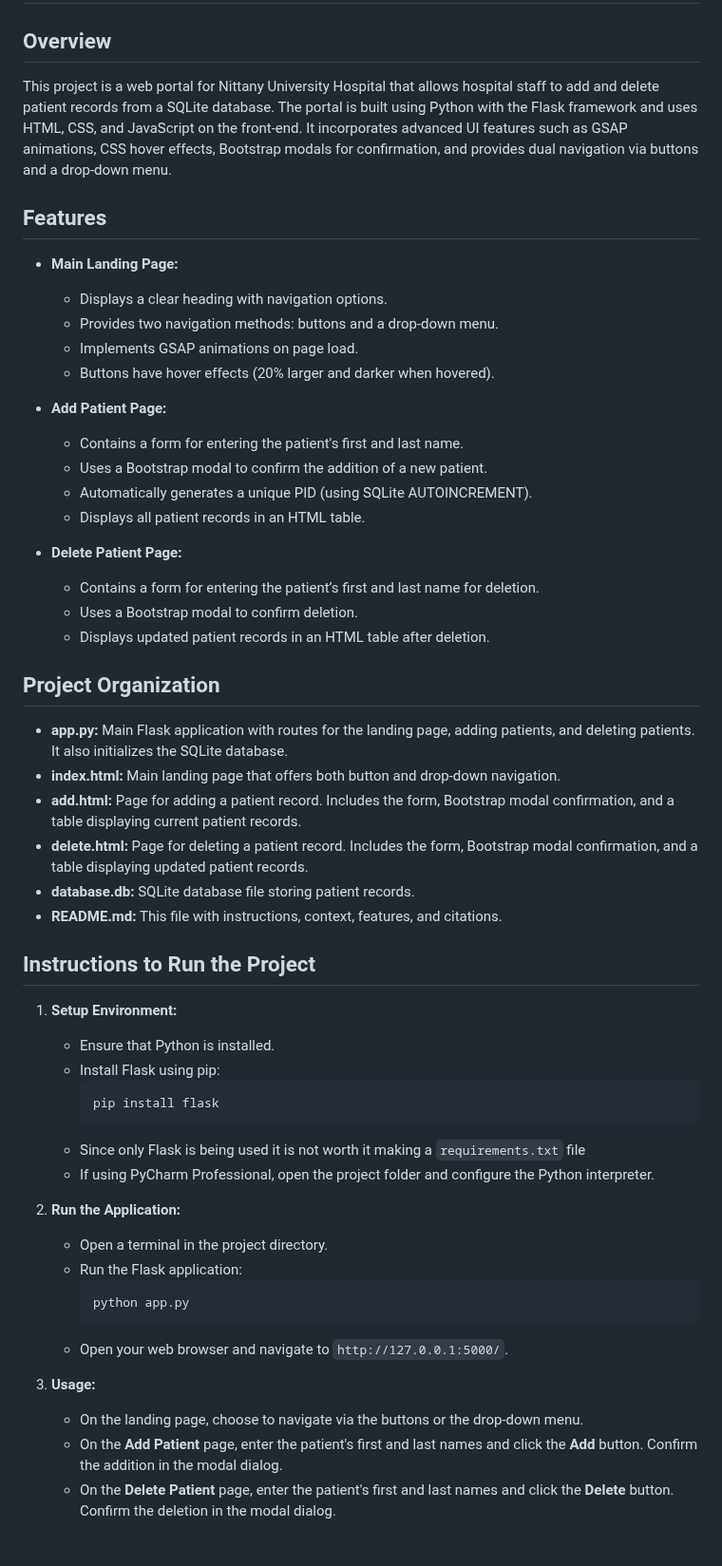
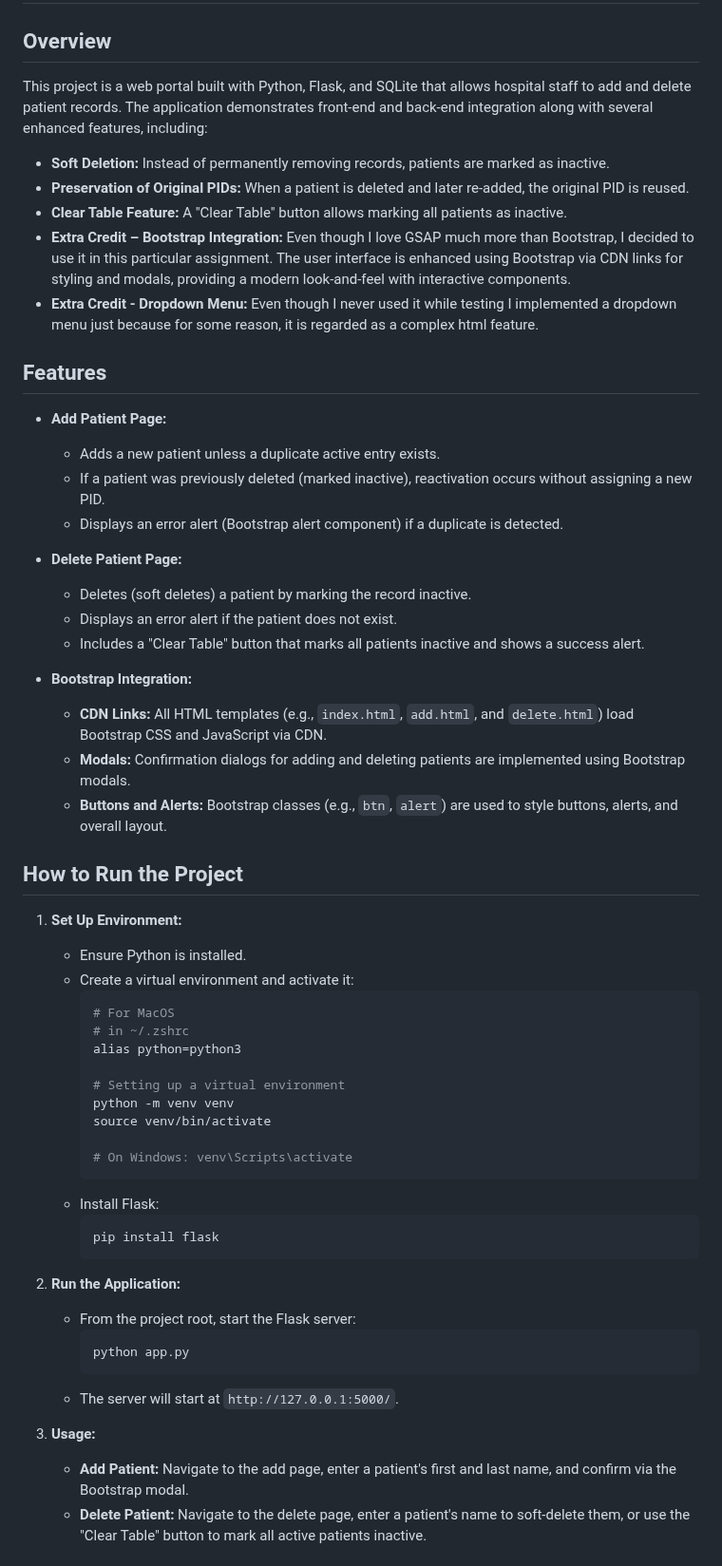
Before and after one commit to UDogg/starter_code_431w, a Markdown page: README.md, the part around one of its changes. Shown at 95% size. Drawn GitHub-style.

````diff
--- a/README.md
+++ b/README.md
@@ -1,54 +1,58 @@
 # Nittany University Hospital Web Portal
 
 ## Overview
-This project is a web portal for Nittany University Hospital that allows hospital staff to add and delete patient records from a SQLite database. The portal is built using Python with the Flask framework and uses HTML, CSS, and JavaScript on the front-end. It incorporates advanced UI features such as GSAP animations, CSS hover effects, Bootstrap modals for confirmation, and provides dual navigation via buttons and a drop-down menu.
+This project is a web portal built with Python, Flask, and SQLite that allows hospital staff to add and delete patient records. The application demonstrates front-end and back-end integration along with several enhanced features, including:
+- **Soft Deletion:** Instead of permanently removing records, patients are marked as inactive.
+- **Preservation of Original PIDs:** When a patient is deleted and later re-added, the original PID is reused.
+- **Clear Table Feature:** A "Clear Table" button allows marking all patients as inactive.
+- **Extra Credit – Bootstrap Integration:** Even though I love GSAP much more than Bootstrap, I decided to use it in this particular assignment. The user interface is enhanced using Bootstrap via CDN links for styling and modals, providing a modern look-and-feel with interactive components.
+- **Extra Credit - Dropdown Menu:** Even though I never used it while testing I implemented a dropdown menu just because for some reason, it is regarded as a complex html feature.
 
 ## Features
-- **Main Landing Page:**
-  - Displays a clear heading with navigation options.
-  - Provides two navigation methods: buttons and a drop-down menu.
-  - Implements GSAP animations on page load.
-  - Buttons have hover effects (20% larger and darker when hovered).
-
 - **Add Patient Page:**
-  - Contains a form for entering the patient's first and last name.
-  - Uses a Bootstrap modal to confirm the addition of a new patient.
-  - Automatically generates a unique PID (using SQLite AUTOINCREMENT).
-  - Displays all patient records in an HTML table.
+  - Adds a new patient unless a duplicate active entry exists.
+  - If a patient was previously deleted (marked inactive), reactivation occurs without assigning a new PID.
+  - Displays an error alert (Bootstrap alert component) if a duplicate is detected.
 
 - **Delete Patient Page:**
-  - Contains a form for entering the patient’s first and last name for deletion.
-  - Uses a Bootstrap modal to confirm deletion.
-  - Displays updated patient records in an HTML table after deletion.
+  - Deletes (soft deletes) a patient by marking the record inactive.
+  - Displays an error alert if the patient does not exist.
+  - Includes a "Clear Table" button that marks all patients inactive and shows a success alert.
 
-## Project Organization
-- **app.py:** Main Flask application with routes for the landing page, adding patients, and deleting patients. It also initializes the SQLite database.
-- **index.html:** Main landing page that offers both button and drop-down navigation.
-- **add.html:** Page for adding a patient record. Includes the form, Bootstrap modal confirmation, and a table displaying current patient records.
-- **delete.html:** Page for deleting a patient record. Includes the form, Bootstrap modal confirmation, and a table displaying updated patient records.
-- **database.db:** SQLite database file storing patient records.
-- **README.md:** This file with instructions, context, features, and citations.
+- **Bootstrap Integration:**
+  - **CDN Links:** All HTML templates (e.g., `index.html`, `add.html`, and `delete.html`) load Bootstrap CSS and JavaScript via CDN.
+  - **Modals:** Confirmation dialogs for adding and deleting patients are implemented using Bootstrap modals.
+  - **Buttons and Alerts:** Bootstrap classes (e.g., `btn`, `alert`) are used to style buttons, alerts, and overall layout.
 
-## Instructions to Run the Project
-1. **Setup Environment:**
-   - Ensure that Python is installed.
-   - Install Flask using pip:
+
+## How to Run the Project
+1. **Set Up Environment:**
+   - Ensure Python is installed.
+   - Create a virtual environment and activate it:
+     ```bash
+     # For MacOS
+     # in ~/.zshrc
+     alias python=python3
+
+     # Setting up a virtual environment
+     python -m venv venv
+     source venv/bin/activate
+
+     # On Windows: venv\Scripts\activate
      ```
+   - Install Flask:
+     ```bash
      pip install flask
      ```
-   - Since only Flask is being used it is not worth it making a ```requirements.txt``` file
-   - If using PyCharm Professional, open the project folder and configure the Python interpreter.
 
 2. **Run the Application:**
-   - Open a terminal in the project directory.
-   - Run the Flask application:
-     ```
+   - From the project root, start the Flask server:
+     ```bash
      python app.py
      ```
-   - Open your web browser and navigate to `http://127.0.0.1:5000/`.
+   - The server will start at `http://127.0.0.1:5000/`.
 
 3. **Usage:**
-   - On the landing page, choose to navigate via the buttons or the drop-down menu.
-   - On the **Add Patient** page, enter the patient's first and last names and click the **Add** button. Confirm the addition in the modal dialog.
-   - On the **Delete Patient** page, enter the patient's first and last names and click the **Delete** button. Confirm the deletion in the modal dialog.
+   - **Add Patient:** Navigate to the add page, enter a patient's first and last name, and confirm via the Bootstrap modal.
+   - **Delete Patient:** Navigate to the delete page, enter a patient's name to soft-delete them, or use the "Clear Table" button to mark all active patients inactive.
 
````
Also changed, not shown: other parts of README.md (+73 -21 lines).
